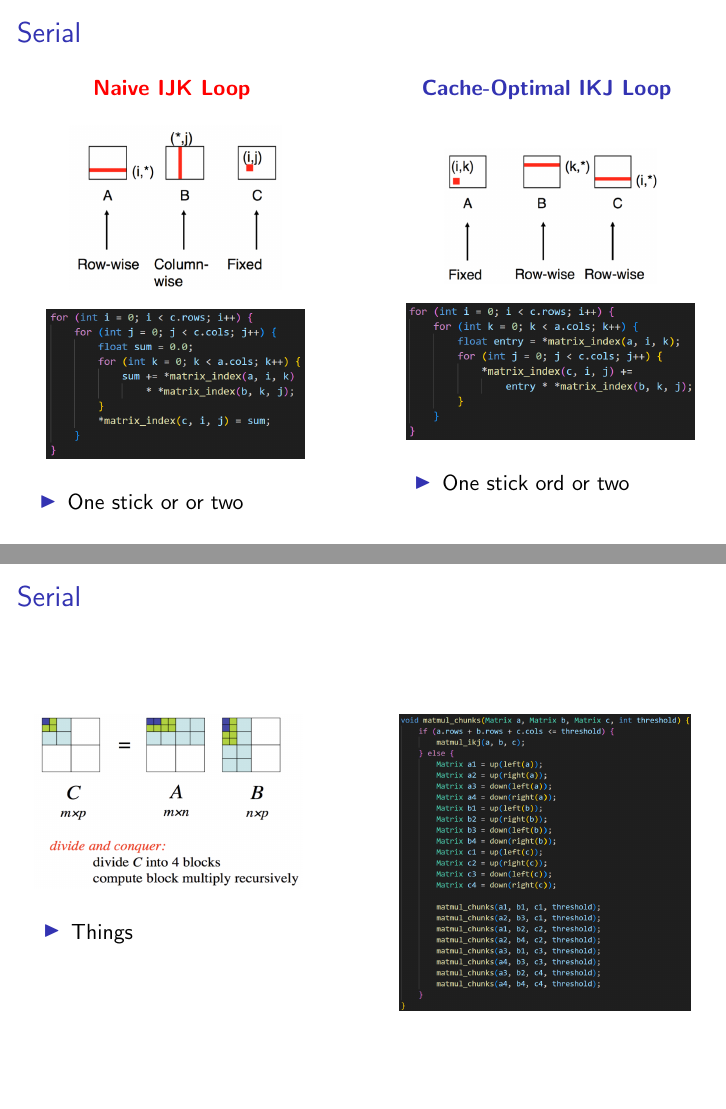
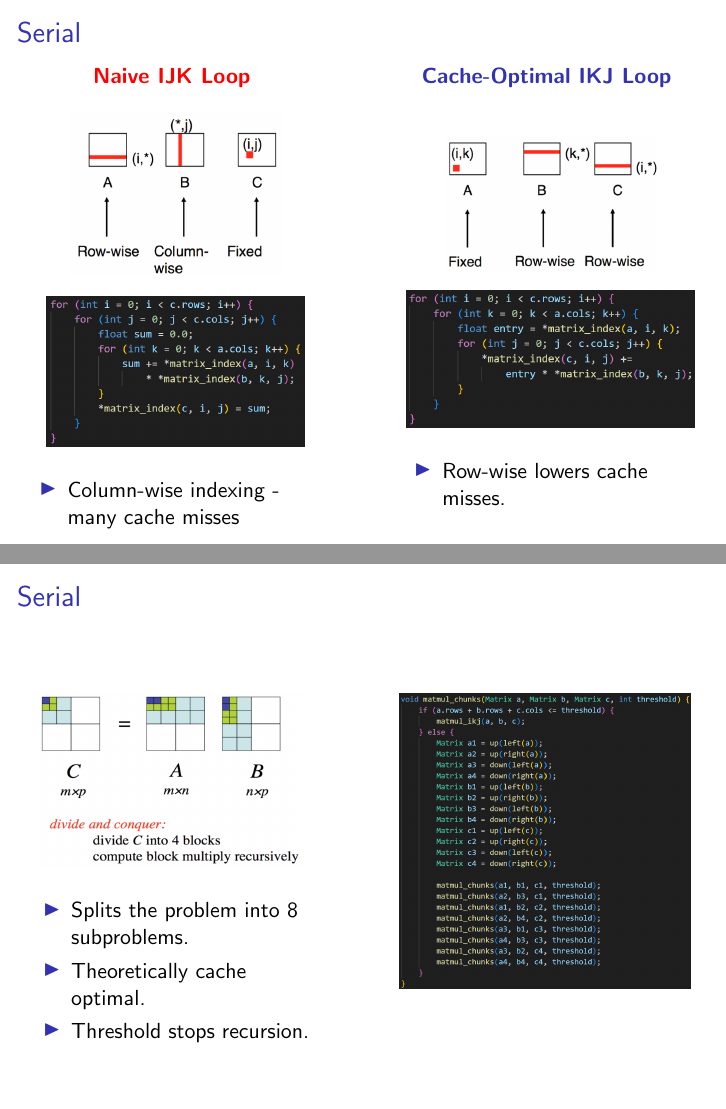
Before and after one commit to askmadsen/dm8100-project, LaTeX slides (presentation/presentation.tex, which reads presentation/slides/serial.tex): pages 4 and 5 of 16, joined at a grey line. Compiled offline with pdfLaTeX.

Commit message:
notes to ijk vs ikj and recursive

```diff
--- a/presentation/slides/serial.tex
+++ b/presentation/slides/serial.tex
@@ -13,7 +13,7 @@
             \end{center}
 
             \begin{itemize}
-                \item One stick or or two
+                \item Column-wise indexing - many cache misses
             \end{itemize}
 
         \end{column}
@@ -36,7 +36,7 @@
             \end{center}
 
             \begin{itemize}
-                \item One stick ord or two
+                \item Row-wise lowers cache misses.
             \end{itemize}
 
         \end{column}
@@ -53,7 +53,9 @@
             \end{center}
 
            \begin{itemize}
-            \item Things
+            \item Splits the problem into 8 subproblems.
+            \item Theoretically cache optimal.
+            \item Threshold stops recursion.
            \end{itemize}
 
         \end{column}
```
